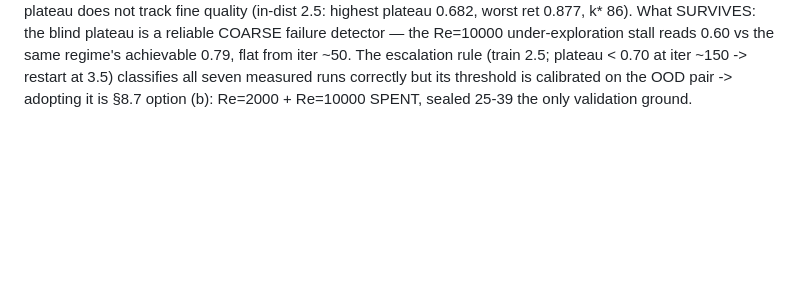
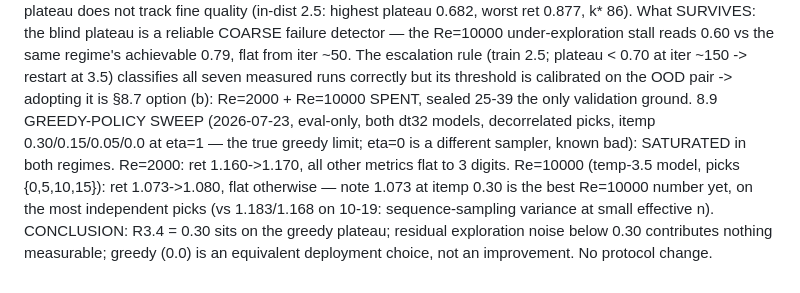
Before and after one commit to RomainHautier/ddpm-in-jax, a Markdown page: docs/frozen_protocol_confirmatory.md, the part around the change. Drawn GitHub-style; blank space fills up the shorter version.

Commit message:
docs(ddpo): §8.9 greedy sweep — itemp saturated below 0.30 in both regimes; 0.30 = greedy plateau; Re=10000 t35 on cleanest picks 1.073
Co-Authored-By: Claude Fable 5 <noreply@anthropic.com>

```diff
--- a/docs/frozen_protocol_confirmatory.md
+++ b/docs/frozen_protocol_confirmatory.md
@@ -323,3 +323,11 @@ C5. SEQUENCE NON-INDEPENDENCE (discovered 2026-07-23 during report prep): the 40
         (train 2.5; plateau < 0.70 at iter ~150 -> restart at 3.5) classifies all seven measured
         runs correctly but its threshold is calibrated on the OOD pair -> adopting it is §8.7
         option (b): Re=2000 + Re=10000 SPENT, sealed 25-39 the only validation ground.
+8.9 GREEDY-POLICY SWEEP (2026-07-23, eval-only, both dt32 models, decorrelated picks, itemp
+    0.30/0.15/0.05/0.0 at eta=1 — the true greedy limit; eta=0 is a different sampler, known bad):
+    SATURATED in both regimes. Re=2000: ret 1.160->1.170, all other metrics flat to 3 digits.
+    Re=10000 (temp-3.5 model, picks {0,5,10,15}): ret 1.073->1.080, flat otherwise — note 1.073 at
+    itemp 0.30 is the best Re=10000 number yet, on the most independent picks (vs 1.183/1.168 on
+    10-19: sequence-sampling variance at small effective n). CONCLUSION: R3.4 = 0.30 sits on the
+    greedy plateau; residual exploration noise below 0.30 contributes nothing measurable; greedy
+    (0.0) is an equivalent deployment choice, not an improvement. No protocol change.
```
Also changed, not shown: docs/ddpo_backlog.md (+5 -0 lines).
